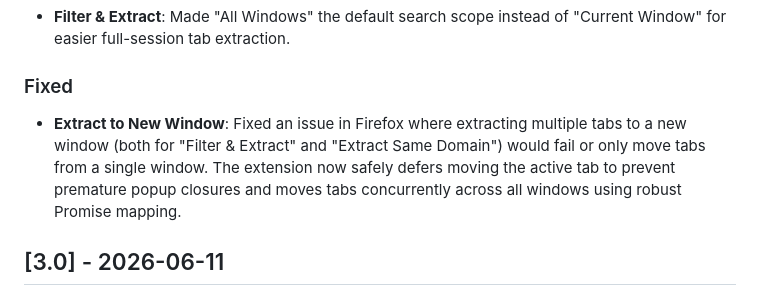
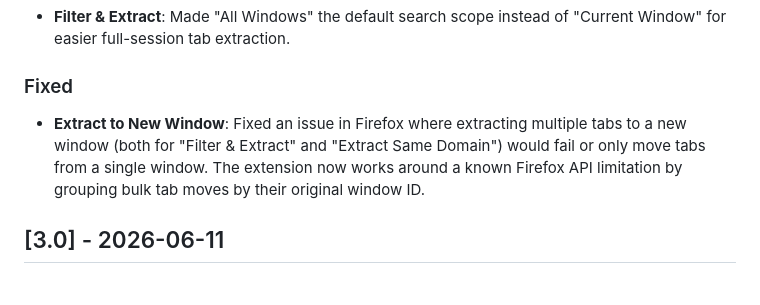
Before and after one commit to wl21st/simple-tab-sorter-firefox-extension, a Markdown page: CHANGELOG.md, the part around the change. GitHub-like rendering.

Commit message:
docs(changelog): update v3.1 description for Firefox API workaround

```diff
--- a/CHANGELOG.md
+++ b/CHANGELOG.md
@@ -11,7 +11,7 @@ and this project adheres to [Semantic Versioning](https://semver.org/spec/v2.0.0
 - **Filter & Extract**: Made "All Windows" the default search scope instead of "Current Window" for easier full-session tab extraction.
 
 ### Fixed
-- **Extract to New Window**: Fixed an issue in Firefox where extracting multiple tabs to a new window (both for "Filter & Extract" and "Extract Same Domain") would fail or only move tabs from a single window. The extension now safely defers moving the active tab to prevent premature popup closures and moves tabs concurrently across all windows using robust Promise mapping.
+- **Extract to New Window**: Fixed an issue in Firefox where extracting multiple tabs to a new window (both for "Filter & Extract" and "Extract Same Domain") would fail or only move tabs from a single window. The extension now works around a known Firefox API limitation by grouping bulk tab moves by their original window ID.
 
 ## [3.0] - 2026-06-11
 
```
